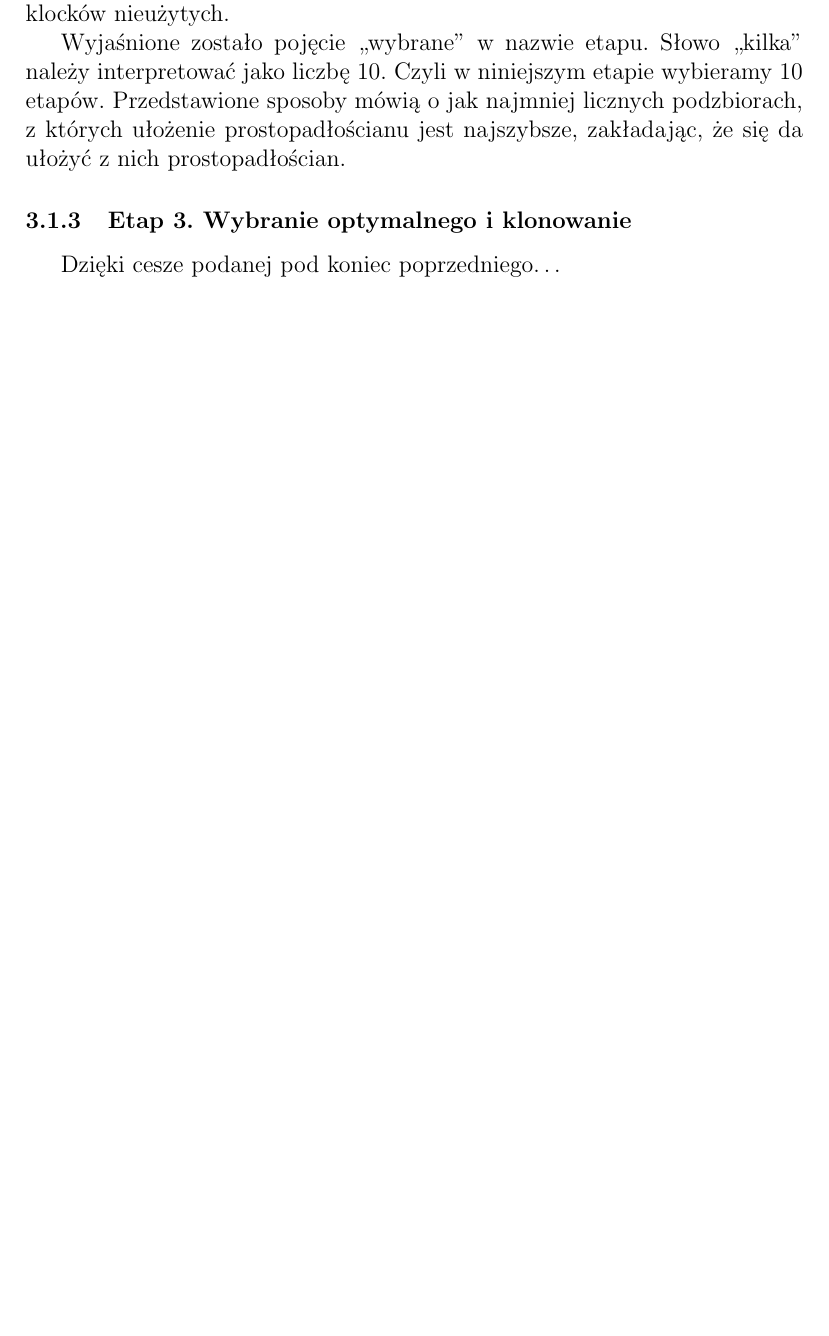
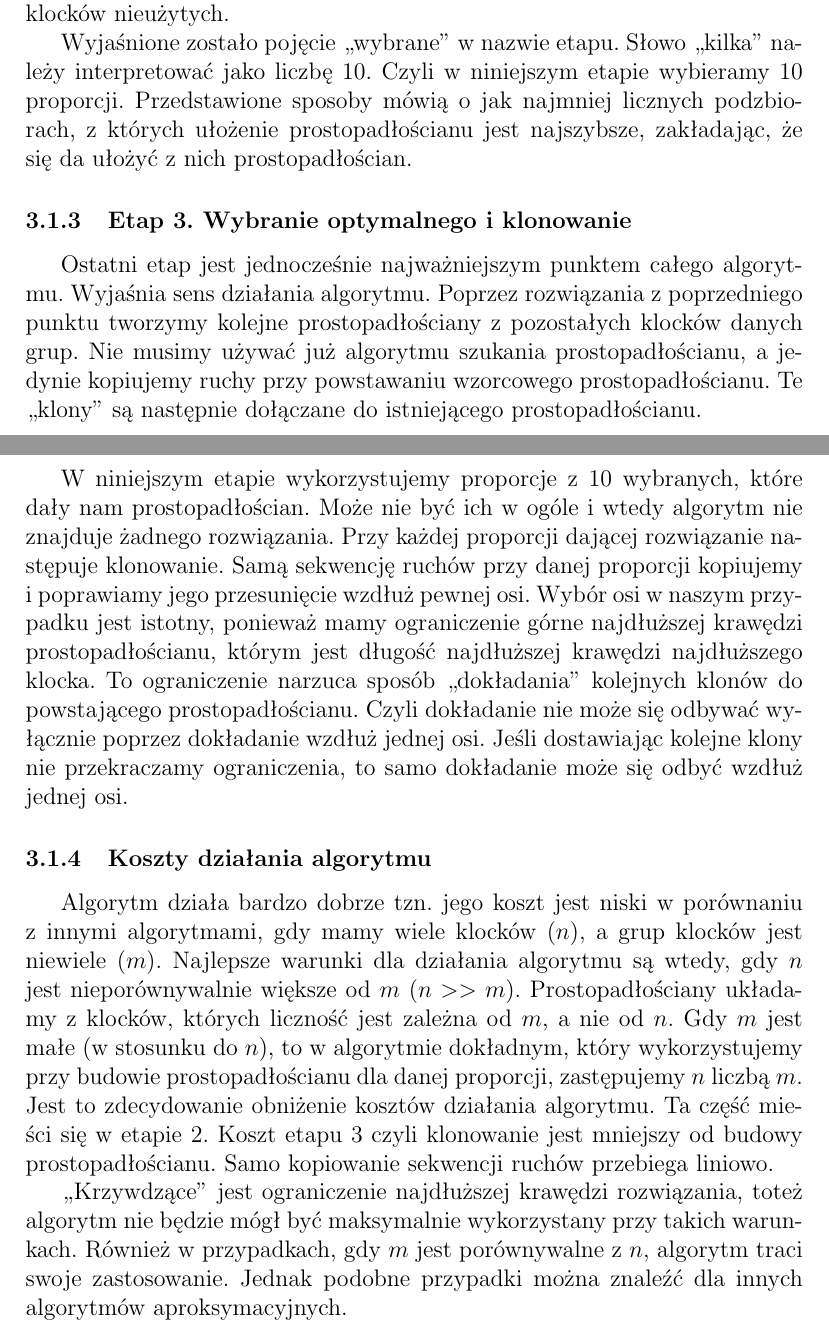
Before and after one commit to shtv/kostka_lucknera, a LaTeX document (doc/dokumentacja_teoretyczna.tex): part of page 5 of 9 before the commit and two parts of pages 5 and 6 of 10 after it, the two joined at a grey line, cut so that both start at the same text, the shorter picture padded with empty space. Compiled offline with pdfLaTeX.

Commit message:
Dokończenie algorytmu

```diff
--- a/doc/dokumentacja_teoretyczna.tex
+++ b/doc/dokumentacja_teoretyczna.tex
@@ -136,12 +136,49 @@ samą proporcją jak wzorcowa przy wykorzystaniu klocków nieużytych.
 
 Wyjaśnione zostało pojęcie ,,wybrane'' w~nazwie etapu. Słowo ,,kilka''
 należy interpretować jako liczbę 10. Czyli w~niniejszym etapie wybieramy
-10 etapów. Przedstawione sposoby mówią o~jak najmniej licznych podzbiorach,
-z~których ułożenie prostopadłościanu jest najszybsze, zakładając, że się
-da ułożyć z~nich prostopadłościan.
+10 proporcji. Przedstawione sposoby mówią o~jak najmniej licznych
+podzbiorach, z~których ułożenie prostopadłościanu jest najszybsze,
+zakładając, że się da ułożyć z~nich prostopadłościan.
 
 \subsubsection{Etap 3. Wybranie optymalnego i~klonowanie}
-Dzięki cesze podanej pod koniec poprzedniego\ldots
+Ostatni etap jest jednocześnie najważniejszym punktem całego algorytmu.
+Wyjaśnia sens działania algorytmu. Poprzez rozwiązania z~poprzedniego
+punktu tworzymy kolejne prostopadłościany z~pozostałych klocków danych
+grup. Nie musimy używać już algorytmu szukania prostopadłościanu, a~jedynie
+kopiujemy ruchy przy powstawaniu wzorcowego prostopadłościanu. Te ,,klony''
+są następnie dołączane do istniejącego prostopadłościanu.
+
+W~niniejszym etapie wykorzystujemy proporcje z~10 wybranych, które dały
+nam prostopadłościan. Może nie być ich w~ogóle i~wtedy algorytm nie
+znajduje żadnego rozwiązania. Przy każdej proporcji dającej rozwiązanie
+następuje klonowanie. Samą sekwencję ruchów przy danej proporcji kopiujemy
+i~poprawiamy jego przesunięcie wzdłuż pewnej osi. Wybór osi w~naszym
+przypadku jest istotny, ponieważ mamy ograniczenie górne najdłuższej
+krawędzi prostopadłościanu, którym jest długość najdłuższej krawędzi
+najdłuższego klocka. To ograniczenie narzuca sposób ,,dokładania''
+kolejnych klonów do powstającego prostopadłościanu. Czyli dokładanie nie
+może się odbywać wyłącznie poprzez dokładanie wzdłuż jednej osi. Jeśli
+dostawiając kolejne klony nie przekraczamy ograniczenia, to samo dokładanie
+może się odbyć wzdłuż jednej osi.
+
+\subsubsection{Koszty działania algorytmu}
+Algorytm działa bardzo dobrze tzn. jego koszt jest niski w~porównaniu
+z~innymi algorytmami, gdy mamy wiele klocków ($n$), a~grup klocków
+jest niewiele ($m$). Najlepsze warunki dla działania algorytmu są wtedy,
+gdy $n$ jest nieporównywalnie większe od $m$ ($n>>m$). Prostopadłościany
+układamy z~klocków, których liczność jest zależna od $m$, a~nie od $n$.
+Gdy $m$ jest małe (w~stosunku do $n$), to w~algorytmie dokładnym, który
+wykorzystujemy przy budowie prostopadłościanu dla danej proporcji,
+zastępujemy $n$ liczbą $m$. Jest to zdecydowanie obniżenie kosztów
+działania algorytmu. Ta część mieści się w~etapie 2. Koszt etapu 3 czyli
+klonowanie jest mniejszy od budowy prostopadłościanu. Samo kopiowanie
+sekwencji ruchów przebiega liniowo.
+
+,,Krzywdzące'' jest ograniczenie najdłuższej krawędzi rozwiązania, toteż
+algorytm nie będzie mógł być maksymalnie wykorzystany przy takich
+warunkach. Również w~przypadkach, gdy $m$ jest porównywalne z~$n$,
+algorytm traci swoje zastosowanie. Jednak podobne przypadki można znaleźć
+dla innych algorytmów aproksymacyjnych.
 
 \subsection{Algorytm Andrzeja}
 
```
